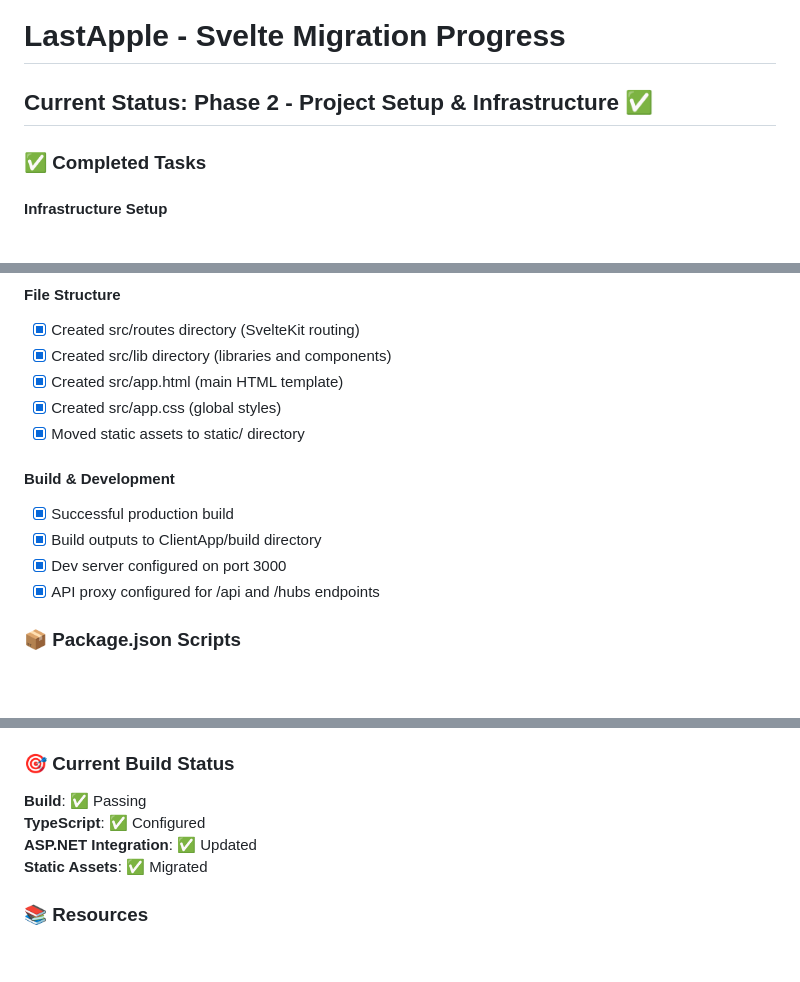
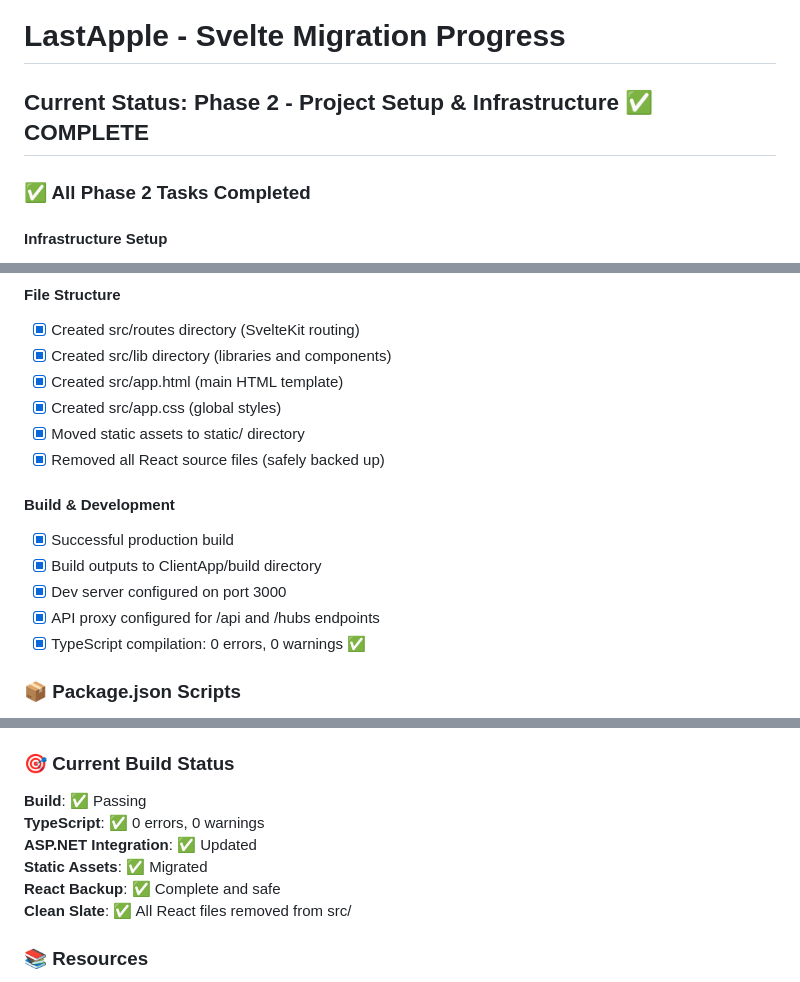
Before and after one commit to kapral/LastApple, a Markdown page: SVELTE_MIGRATION_STATUS.md, 3 parts joined by grey strips. Rendered like a GitHub page; blank space fills up the shorter version.

Commit message:
Update migration status documentation - Phase 2 complete
Co-authored-by: kapral <5740147+kapral@users.noreply.github.com>

```diff
--- a/SVELTE_MIGRATION_STATUS.md
+++ b/SVELTE_MIGRATION_STATUS.md
@@ -1,8 +1,8 @@
 # LastApple - Svelte Migration Progress
 
-## Current Status: Phase 2 - Project Setup & Infrastructure ✅
+## Current Status: Phase 2 - Project Setup & Infrastructure ✅ COMPLETE
 
-### ✅ Completed Tasks
+### ✅ All Phase 2 Tasks Completed
 
 #### Infrastructure Setup
 - [x] SvelteKit project initialized
@@ -31,12 +31,14 @@
 - [x] Created src/app.html (main HTML template)
 - [x] Created src/app.css (global styles)
 - [x] Moved static assets to static/ directory
+- [x] Removed all React source files (safely backed up)
 
 #### Build & Development
 - [x] Successful production build
 - [x] Build outputs to ClientApp/build directory
 - [x] Dev server configured on port 3000
 - [x] API proxy configured for /api and /hubs endpoints
+- [x] TypeScript compilation: 0 errors, 0 warnings ✅
 
 ### 📦 Package.json Scripts
 - `npm run dev` - Start Vite development server
@@ -122,9 +124,11 @@ npm run build
 ### 🎯 Current Build Status
 
 **Build**: ✅ Passing
-**TypeScript**: ✅ Configured
+**TypeScript**: ✅ 0 errors, 0 warnings
 **ASP.NET Integration**: ✅ Updated
 **Static Assets**: ✅ Migrated
+**React Backup**: ✅ Complete and safe
+**Clean Slate**: ✅ All React files removed from src/
 
 ### 📚 Resources
 
```
